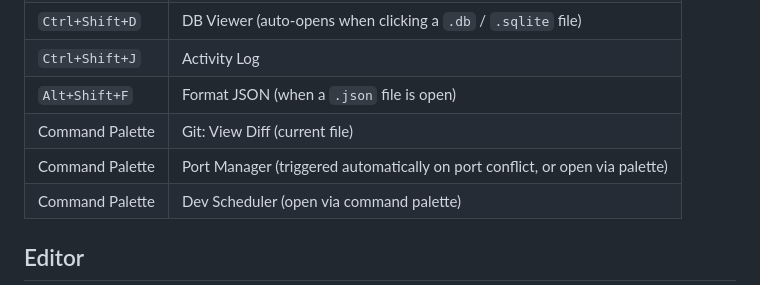
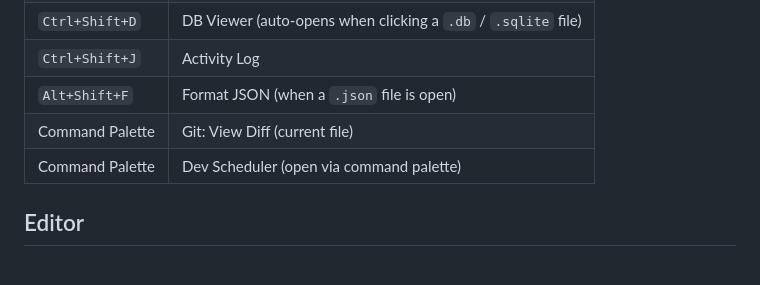
Before and after one commit to andreisilva1/sane, a Markdown page: snippets.md, the part around the change. Drawn GitHub-style.

```diff
--- a/snippets.md
+++ b/snippets.md
@@ -30,7 +30,6 @@
 | `Ctrl+Shift+J` | Activity Log |
 | `Alt+Shift+F` | Format JSON (when a `.json` file is open) |
 | Command Palette | Git: View Diff (current file) |
-| Command Palette | Port Manager (triggered automatically on port conflict, or open via palette) |
 | Command Palette | Dev Scheduler (open via command palette) |
 
 ## Editor
```
Also changed, not shown: README.md (+16 -2 lines), gifs/auto_fix.gif (added), 8 other files.
